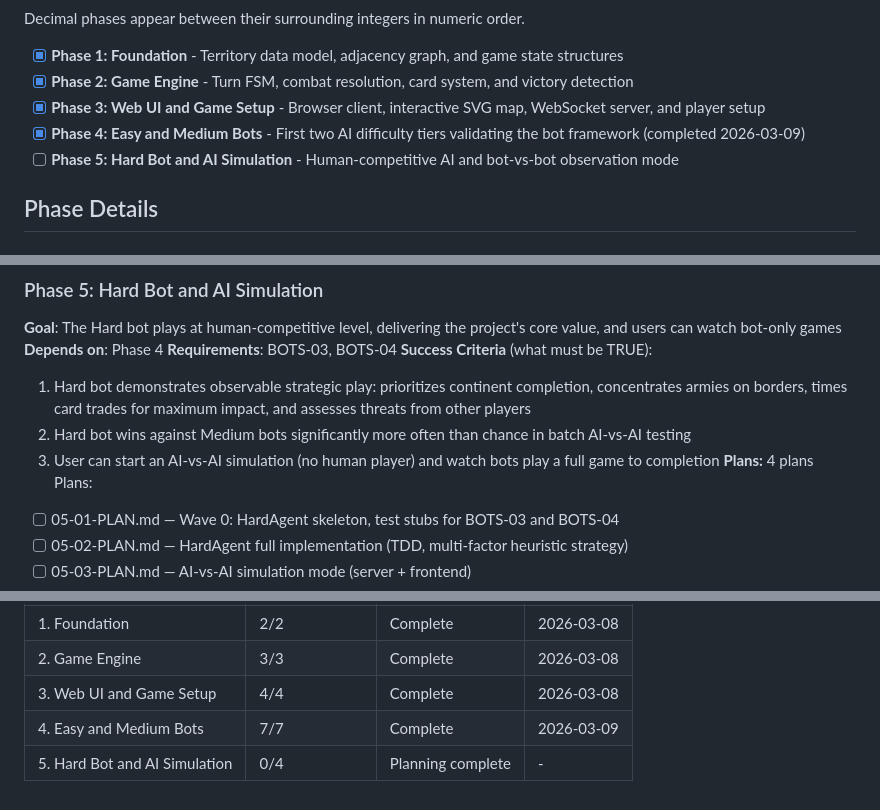
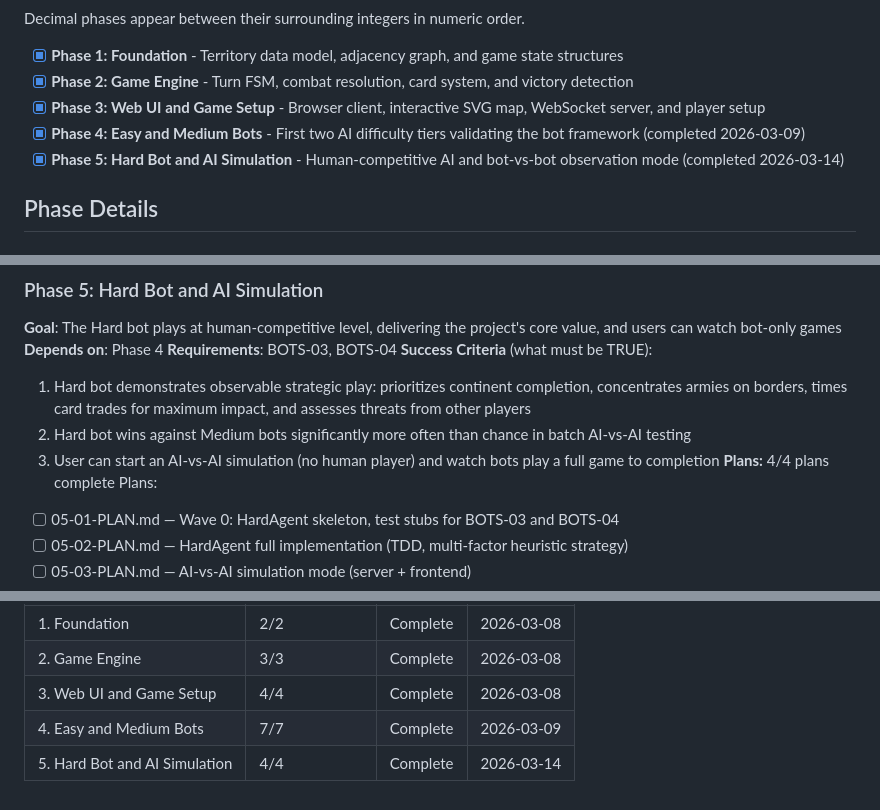
Before and after one commit to arturmiller/risk-clone, a Markdown page: .planning/ROADMAP.md, 3 parts joined by grey strips. Rendered like a GitHub page.

```diff
--- a/.planning/ROADMAP.md
+++ b/.planning/ROADMAP.md
@@ -16,7 +16,7 @@ Decimal phases appear between their surrounding integers in numeric order.
 - [x] **Phase 2: Game Engine** - Turn FSM, combat resolution, card system, and victory detection
 - [x] **Phase 3: Web UI and Game Setup** - Browser client, interactive SVG map, WebSocket server, and player setup
 - [x] **Phase 4: Easy and Medium Bots** - First two AI difficulty tiers validating the bot framework (completed 2026-03-09)
-- [ ] **Phase 5: Hard Bot and AI Simulation** - Human-competitive AI and bot-vs-bot observation mode
+- [x] **Phase 5: Hard Bot and AI Simulation** - Human-competitive AI and bot-vs-bot observation mode (completed 2026-03-14)
 
 ## Phase Details
 
@@ -90,7 +90,7 @@ Plans:
   1. Hard bot demonstrates observable strategic play: prioritizes continent completion, concentrates armies on borders, times card trades for maximum impact, and assesses threats from other players
   2. Hard bot wins against Medium bots significantly more often than chance in batch AI-vs-AI testing
   3. User can start an AI-vs-AI simulation (no human player) and watch bots play a full game to completion
-**Plans:** 4 plans
+**Plans:** 4/4 plans complete
 Plans:
 - [ ] 05-01-PLAN.md — Wave 0: HardAgent skeleton, test stubs for BOTS-03 and BOTS-04
 - [ ] 05-02-PLAN.md — HardAgent full implementation (TDD, multi-factor heuristic strategy)
@@ -108,4 +108,4 @@ Phases execute in numeric order: 1 -> 2 -> 3 -> 4 -> 5
 | 2. Game Engine | 3/3 | Complete | 2026-03-08 |
 | 3. Web UI and Game Setup | 4/4 | Complete | 2026-03-08 |
 | 4. Easy and Medium Bots | 7/7 | Complete   | 2026-03-09 |
-| 5. Hard Bot and AI Simulation | 0/4 | Planning complete | - |
+| 5. Hard Bot and AI Simulation | 4/4 | Complete   | 2026-03-14 |
```
Also changed, not shown: .planning/STATE.md (+9 -6 lines), 1 other file.
